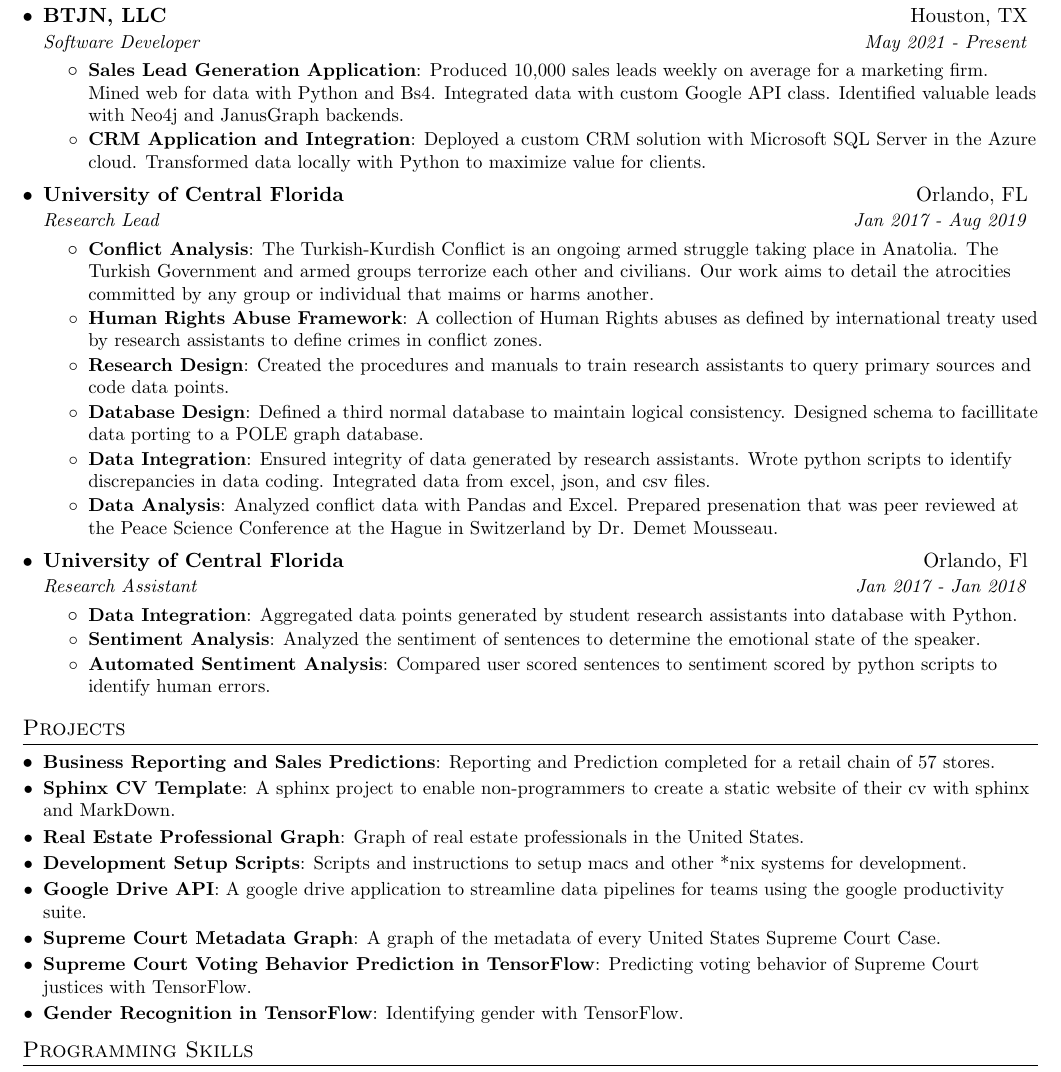
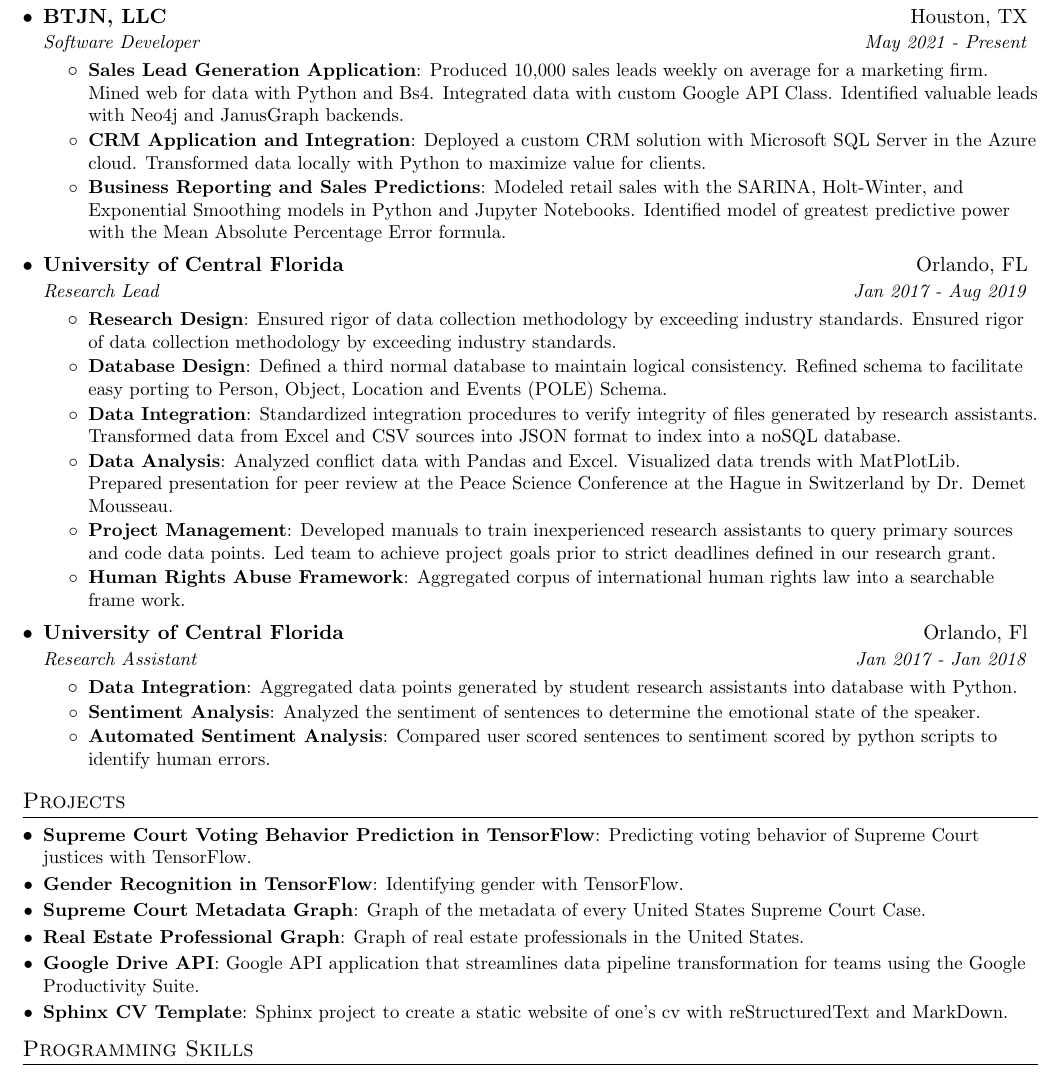
Before and after one commit to justin-napolitano/resume, a LaTeX CV (latex/justin_napolitano_resume.tex): part of the page, cut so that both start at the same text. Compiled offline with pdfLaTeX.

Commit message:
autocommit on1645816478.18175

```diff
--- a/latex/jusitn_napolitano_resume.tex
+++ b/latex/justin_napolitano_resume.tex
@@ -115,9 +115,11 @@
       {Software Developer}{May 2021 - Present}
       \resumeItemListStart
         \resumeItem{\href{https://cv.jnapolitano.io/parts/data/web-scraping/index.html}{Sales Lead Generation Application}}
-          {\href{https://cv.jnapolitano.io/parts/data/web-scraping/index.html}{Produced 10,000 sales leads weekly on average for a marketing firm.  Mined web for data with Python and Bs4.} \href{https://cv.jnapolitano.io/parts/python-development/google/index.html}{Integrated data with custom Google API class.}  Identified valuable leads with \href{https://cv.jnapolitano.io/parts/python-development/neo4j/index.html}{Neo4j} and \href{https://cv.jnapolitano.io/parts/python-development/janus-graph/index.html}{JanusGraph} backends.}
+          {\href{https://cv.jnapolitano.io/parts/data/web-scraping/index.html}{Produced 10,000 sales leads weekly on average for a marketing firm.  Mined web for data with Python and Bs4.} \href{https://cv.jnapolitano.io/parts/python-development/google/index.html}{Integrated data with custom Google API Class.}  Identified valuable leads with \href{https://cv.jnapolitano.io/parts/python-development/neo4j/index.html}{Neo4j} and \href{https://cv.jnapolitano.io/parts/python-development/janus-graph/index.html}{JanusGraph} backends.}
         \resumeItem{\href{https://cv.jnapolitano.io/parts/data/data-integration/index.html}{CRM Application and Integration}}
-          {Deployed a custom CRM solution with Microsoft SQL Server  in the Azure cloud.  \href{https://cv.jnapolitano.io/parts/data/data-integration/index.html}{Transformed data locally with Python to maximize value for clients.}}
+          {Deployed a custom CRM solution with Microsoft SQL Server in the Azure cloud.  \href{https://cv.jnapolitano.io/parts/data/data-integration/index.html}{Transformed data locally with Python to maximize value for clients.}}
+        \resumeItem{\href{https://cv.jnapolitano.io/parts/analysis/business-analysis/index.html}{Business Reporting and Sales Predictions}}
+          {Modeled retail sales with the SARINA, Holt-Winter, and Exponential Smoothing models in Python and Jupyter Notebooks.  Identified model of greatest predictive power with the Mean Absolute Percentage Error formula.}
       \resumeItemListEnd
 
 % --------Multiple Positions Heading------------
@@ -134,18 +136,18 @@
       {\href{https://cv.jnapolitano.io/parts/resume/work-history/docs/ucf.html}{University of Central Florida}}{Orlando, FL}
       {Research Lead}{Jan 2017 - Aug 2019}
       \resumeItemListStart
-        \resumeItem{\href{https://cv.jnapolitano.io/parts/analysis/political-analysis/terrorism-conflict/index.html}{Conflict Analysis}}
-        {The Turkish-Kurdish Conflict is an ongoing armed struggle taking place in Anatolia.  The Turkish Government and armed groups terrorize each other and civilians.  Our work aims to detail the atrocities committed by any group or individual that maims or harms another.}
+        \resumeItem{\href{https://cv.jnapolitano.io/parts/analysis/political-analysis/terrorism-conflict/project-turkish-kurdish/pdf.htm}{Research Design}}
+          {Ensured rigor of data collection methodology by exceeding industry standards.  Ensured rigor of data collection methodology by exceeding industry standards.}
+        \resumeItem{\href{https://cv.jnapolitano.io/parts/analysis/political-analysis/terrorism-conflict/project-turkish-kurdish/database_schema.html}{Database Design}}
+          {Defined a third normal database to maintain logical consistency.  Refined schema to facilitate easy porting to Person, Object, Location and Events (POLE) Schema.}
+        \resumeItem{\href{https://cv.jnapolitano.io/parts/data/data-integration/index.html}{Data Integration}}
+          {Standardized integration procedures to verify integrity of files generated by research assistants. Transformed data from Excel and CSV sources into JSON format to index into a noSQL database.}
+        \resumeItem{\href{https://cv.jnapolitano.io/parts/analysis/political-analysis/terrorism-conflict/project-turkish-kurdish/analysis.html}{Data Analysis}}
+          {Analyzed conflict data with Pandas and Excel.  Visualized data trends with MatPlotLib.  Prepared presentation for peer review at the Peace Science Conference at the Hague in Switzerland by Dr. Demet Mousseau.}
+        \resumeItem{\href{https://cv.jnapolitano.io/parts/analysis/political-analysis/terrorism-conflict/project-turkish-kurdish/pdf.html}{Project Management}}
+          {Developed manuals to train inexperienced research assistants to query primary sources and code data points.  Led team to achieve project goals prior to strict deadlines defined in our research grant.}
         \resumeItem{\href{https://cv.jnapolitano.io/parts/analysis/political-analysis/human-rights-law/index.html}{Human Rights Abuse Framework}}
-          {A collection of Human Rights abuses as defined by international treaty used by research assistants to define crimes in conflict zones.}
-        \resumeItem{\href{https://cv.jnapolitano.io/parts/analysis/political-analysis/terrorism-conflict/project-turkish-kurdish/pdf.htm}{Research Design}}
-            {Created the procedures and manuals to train research assistants to query primary sources and code data points.}
-        \resumeItem{\href{https://cv.jnapolitano.io/parts/analysis/political-analysis/terrorism-conflict/project-turkish-kurdish/database_schema.html}{Database Design}}
-            {Defined a third normal database to maintain logical consistency.  Designed schema to facillitate data porting to a POLE graph database.}
-        \resumeItem{\href{https://cv.jnapolitano.io/parts/data/data-integration/index.html}{Data Integration}}
-            {Ensured integrity of data generated by research assistants.  Wrote python scripts to identify discrepancies in data coding. Integrated data from excel, json, and csv files.}
-        \resumeItem{\href{https://cv.jnapolitano.io/parts/analysis/political-analysis/terrorism-conflict/project-turkish-kurdish/analysis.html}{Data Analysis}}
-          {Analyzed conflict data with Pandas and Excel.  Prepared presenation that was peer reviewed at the Peace Science Conference at the Hague in Switzerland by Dr. Demet Mousseau.}
+          {Aggregated corpus of international human rights law into a searchable frame work.}
     \resumeItemListEnd
 
     \resumeSubheading
@@ -165,22 +167,18 @@
 %-----------PROJECTS-----------------
 \section{Projects}
   \resumeSubHeadingListStart
-    \resumeSubItem{\href{https://cv.jnapolitano.io/parts/analysis/business-analysis/index.html}{Business Reporting and Sales Predictions}}
-      {Reporting and Prediction completed for a retail chain of 57 stores.}
-    \resumeSubItem{\href{https://cv.jnapolitano.io/parts/reference/build-this-site/index.html}{Sphinx CV Template}}
-      {A sphinx project to enable non-programmers to create a static website of their cv with sphinx and MarkDown.}
+    \resumeSubItem{\href{https://cv.jnapolitano.io/parts/ml-ai/tensorflow/project-supcourt-tensorflow/index.html}{Supreme Court Voting Behavior Prediction in TensorFlow}}
+      {Predicting voting behavior of Supreme Court justices with TensorFlow.}
+    \resumeSubItem{\href{https://cv.jnapolitano.io/parts/ml-ai/tensorflow/project-gender-recognition/index.html}{Gender Recognition in TensorFlow}}
+      {Identifying gender with TensorFlow.}
+    \resumeSubItem{\href{https://cv.jnapolitano.io/parts/analysis/political-analysis/sup-court/project-sup-court-meta-data-graph/index.html}{Supreme Court Metadata Graph}}
+      {Graph of the metadata of every United States Supreme Court Case.}
     \resumeSubItem{\href{https://cv.jnapolitano.io/parts/data/graph-database/index.html}{Real Estate Professional Graph}}
       {Graph of real estate professionals in the United States.}
-    \resumeSubItem{\href{https://cv.jnapolitano.io/parts/reference/configuration/index.html}{Development Setup Scripts}}
-      {Scripts and instructions to  setup macs and other *nix systems for development.}
     \resumeSubItem{\href{https://cv.jnapolitano.io/parts/python-development/google/index.html}{Google Drive API}}
-      {A google drive application to streamline data pipelines for teams using the google productivity suite.}
-    \resumeSubItem{\href{https://cv.jnapolitano.io/parts/analysis/political-analysis/sup-court/project-sup-court-meta-data-graph/index.html}{Supreme Court Metadata Graph}}
-      {A graph of the metadata of every United States Supreme Court Case.}
-     \resumeSubItem{\href{https://cv.jnapolitano.io/parts/ml-ai/tensorflow/project-supcourt-tensorflow/index.html}{Supreme Court Voting Behavior Prediction in TensorFlow}}
-      {Predicting voting behavior of Supreme Court justices with TensorFlow.}
-     \resumeSubItem{\href{https://cv.jnapolitano.io/parts/ml-ai/tensorflow/project-gender-recognition/index.html}{Gender Recognition in TensorFlow}}
-      {Identifying gender with TensorFlow.}
+      {Google API application that streamlines data pipeline transformation for teams using the Google Productivity Suite.}
+    \resumeSubItem{\href{https://cv.jnapolitano.io/parts/reference/build-this-site/index.html}{Sphinx CV Template}}
+      {Sphinx project to create a static website of one's cv with reStructuredText and MarkDown.}
   \resumeSubHeadingListEnd
 
 
```
Also changed, not shown: latex/justin_napolitano_resume.pdf, source/pdf/justin_napolitano_resume.pdf, 7 other files.
